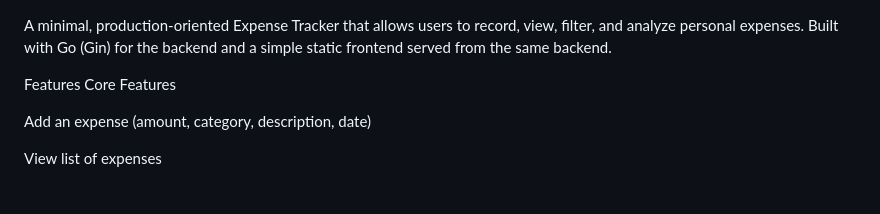
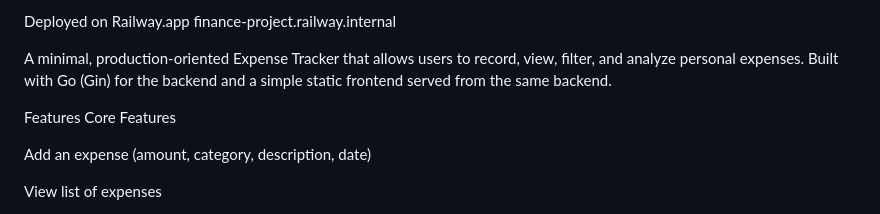
Before and after one commit to Cheertaboi/finance-Project, a Markdown page: README.md, the part around one of its changes. Rendered like a GitHub page.

```diff
--- a/README.md
+++ b/README.md
@@ -1,3 +1,5 @@
+Deployed on Railway.app finance-project.railway.internal
+
 A minimal, production-oriented Expense Tracker that allows users to record, view, filter, and analyze personal expenses.
 Built with Go (Gin) for the backend and a simple static frontend served from the same backend.
 
```
Also changed, not shown: other parts of README.md (+2 -1 lines).
